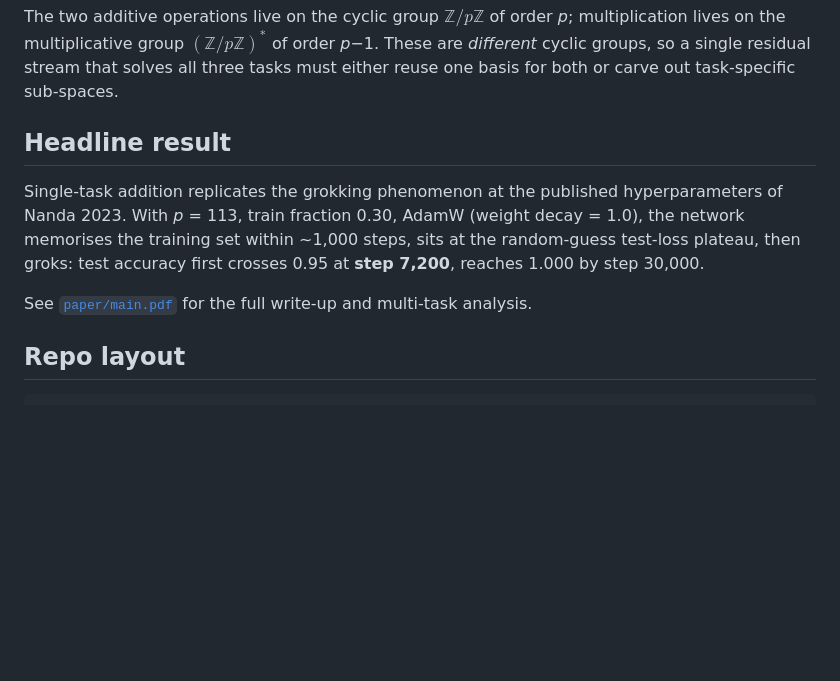
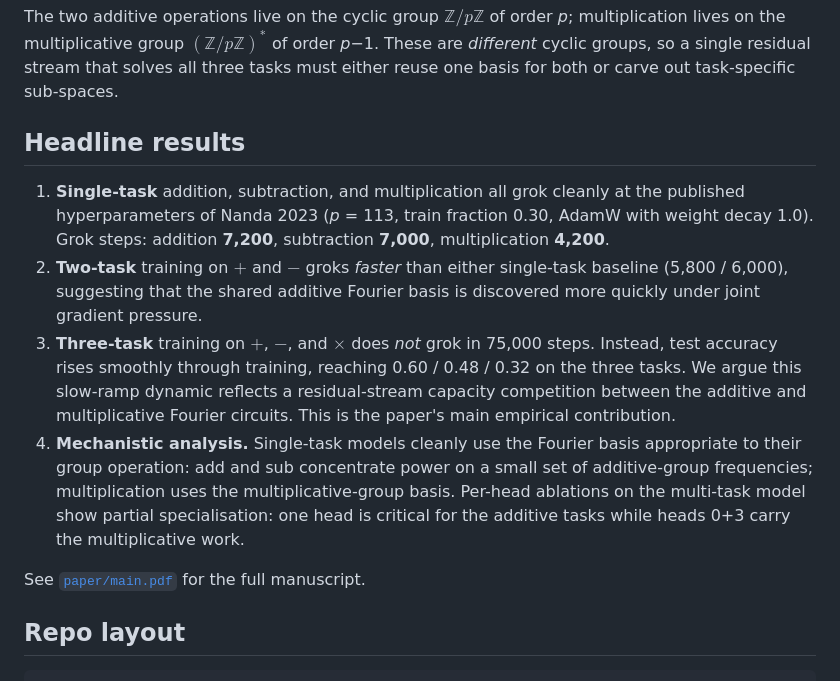
Before and after one commit to zaidanmir/grokking-multitask, a Markdown page: README.md, the part around the change. Drawn GitHub-style; blank space fills up the shorter version.

Commit message:
docs: README headline-results refresh with all four findings

```diff
--- a/README.md
+++ b/README.md
@@ -41,17 +41,32 @@ are *different* cyclic groups, so a single residual stream that solves
 all three tasks must either reuse one basis for both or carve out
 task-specific sub-spaces.
 
-## Headline result
+## Headline results
 
-Single-task addition replicates the grokking phenomenon at the published
-hyperparameters of Nanda 2023. With *p* = 113, train fraction 0.30,
-AdamW (weight decay = 1.0), the network memorises the training set
-within ~1,000 steps, sits at the random-guess test-loss plateau, then
-groks: test accuracy first crosses 0.95 at **step 7,200**, reaches
-1.000 by step 30,000.
+1. **Single-task** addition, subtraction, and multiplication all
+   grok cleanly at the published hyperparameters of Nanda 2023 (*p*
+   = 113, train fraction 0.30, AdamW with weight decay 1.0). Grok
+   steps: addition **7,200**, subtraction **7,000**, multiplication
+   **4,200**.
+2. **Two-task** training on $+$ and $-$ groks *faster* than either
+   single-task baseline (5,800 / 6,000), suggesting that the shared
+   additive Fourier basis is discovered more quickly under joint
+   gradient pressure.
+3. **Three-task** training on $+$, $-$, and $\times$ does *not* grok
+   in 75,000 steps. Instead, test accuracy rises smoothly through
+   training, reaching 0.60 / 0.48 / 0.32 on the three tasks. We
+   argue this slow-ramp dynamic reflects a residual-stream capacity
+   competition between the additive and multiplicative Fourier
+   circuits. This is the paper's main empirical contribution.
+4. **Mechanistic analysis.** Single-task models cleanly use the
+   Fourier basis appropriate to their group operation: add and sub
+   concentrate power on a small set of additive-group frequencies;
+   multiplication uses the multiplicative-group basis. Per-head
+   ablations on the multi-task model show partial specialisation:
+   one head is critical for the additive tasks while heads 0+3 carry
+   the multiplicative work.
 
-See [`paper/main.pdf`](paper/main.pdf) for the full write-up and
-multi-task analysis.
+See [`paper/main.pdf`](paper/main.pdf) for the full manuscript.
 
 ## Repo layout
 
```
